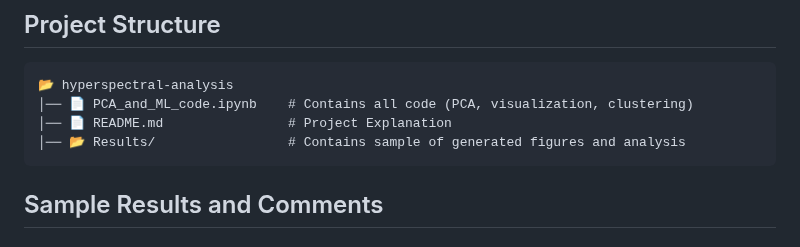
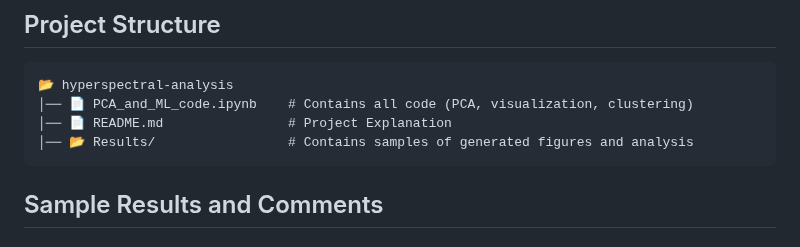
Before and after one commit to Bhatta6190/Machine-Learning-in-Remote-Sensing, a Markdown page: ML/README.md, the part around the change. Rendered like a GitHub page.

Commit message:
readme last updated

````diff
--- a/ML/README.md
+++ b/ML/README.md
@@ -34,7 +34,7 @@ The dataset consists of **ENVI-format hyperspectral images**:
 📂 hyperspectral-analysis
 │── 📄 PCA_and_ML_code.ipynb    # Contains all code (PCA, visualization, clustering)
 │── 📄 README.md                # Project Explanation
-│── 📂 Results/                 # Contains sample of generated figures and analysis
+│── 📂 Results/                 # Contains samples of generated figures and analysis
 ```
 
 ## Sample Results and Comments
````
